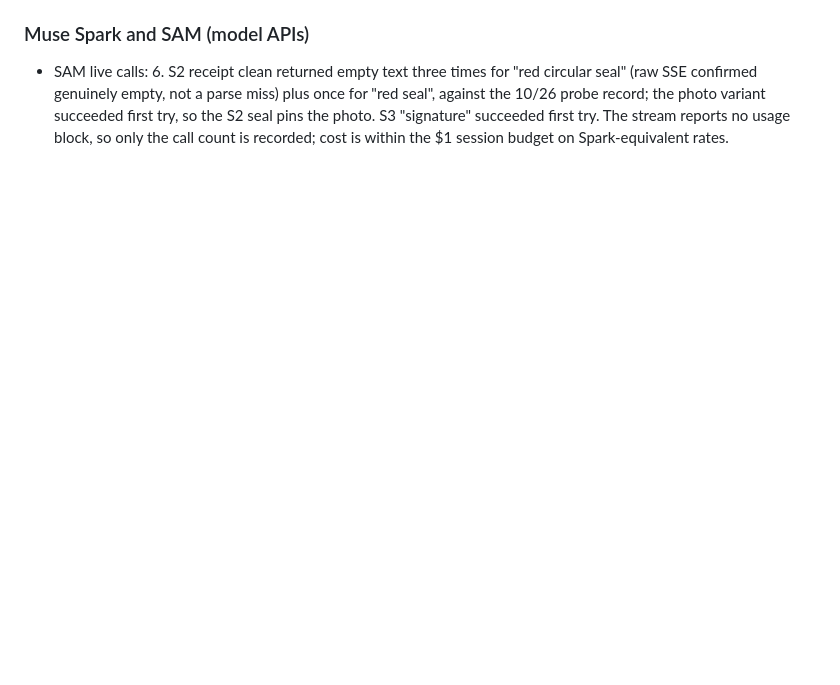
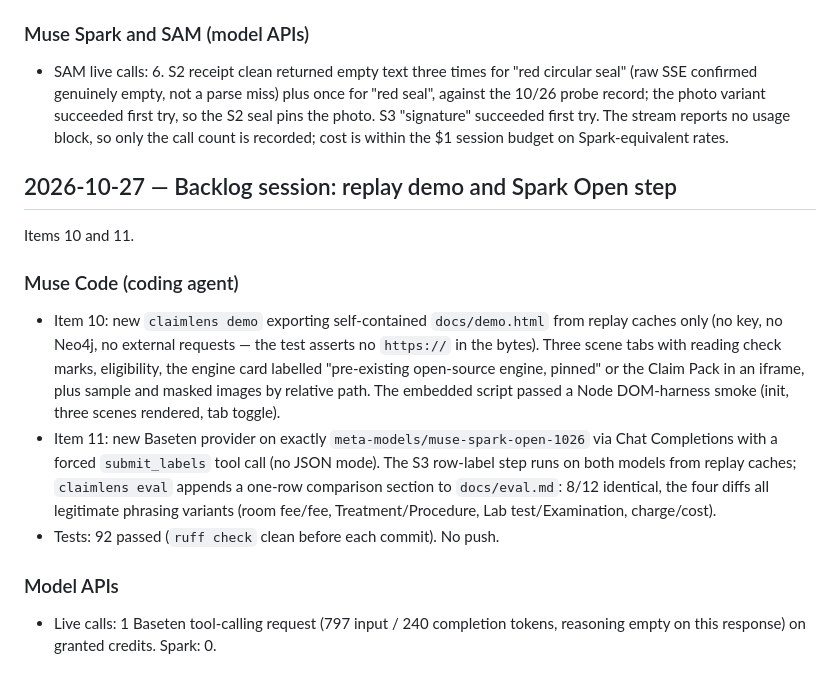
Before and after one commit to JAEHUN-AN/claimlens, a Markdown page: docs/meta-tooling-log.md, the part around the change. GitHub-like rendering; blank space fills up the shorter version.

Commit message:
docs: backlog session log for items 10 and 11
Replay demo page, Spark Open comparison. 92 tests passed. No push.

```diff
--- a/docs/meta-tooling-log.md
+++ b/docs/meta-tooling-log.md
@@ -238,3 +238,30 @@ Items 0c and 9.
   "signature" succeeded first try. The stream reports no usage block, so
   only the call count is recorded; cost is within the $1 session budget
   on Spark-equivalent rates.
+
+## 2026-10-27 — Backlog session: replay demo and Spark Open step
+
+Items 10 and 11.
+
+### Muse Code (coding agent)
+
+- Item 10: new `claimlens demo` exporting self-contained `docs/demo.html`
+  from replay caches only (no key, no Neo4j, no external requests — the
+  test asserts no `https://` in the bytes). Three scene tabs with reading
+  check marks, eligibility, the engine card labelled "pre-existing
+  open-source engine, pinned" or the Claim Pack in an iframe, plus sample
+  and masked images by relative path. The embedded script passed a Node
+  DOM-harness smoke (init, three scenes rendered, tab toggle).
+- Item 11: new Baseten provider on exactly
+  `meta-models/muse-spark-open-1026` via Chat Completions with a forced
+  `submit_labels` tool call (no JSON mode). The S3 row-label step runs on
+  both models from replay caches; `claimlens eval` appends a one-row
+  comparison section to `docs/eval.md`: 8/12 identical, the four diffs all
+  legitimate phrasing variants (room fee/fee, Treatment/Procedure, Lab
+  test/Examination, charge/cost).
+- Tests: 92 passed (`ruff check` clean before each commit). No push.
+
+### Model APIs
+
+- Live calls: 1 Baseten tool-calling request (797 input / 240 completion
+  tokens, reasoning empty on this response) on granted credits. Spark: 0.
```
